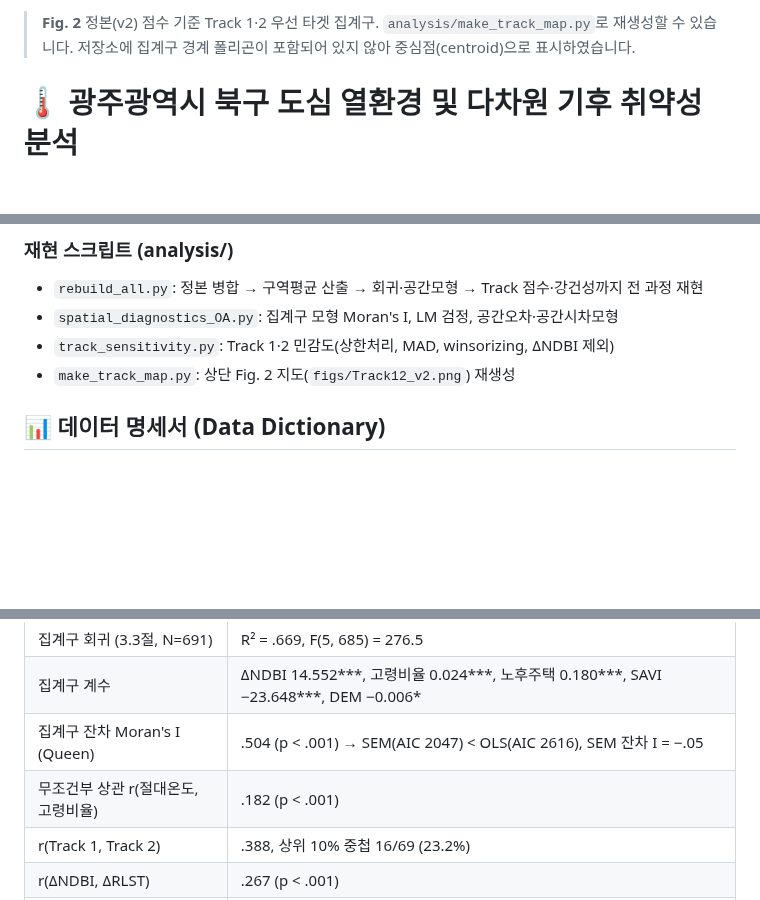
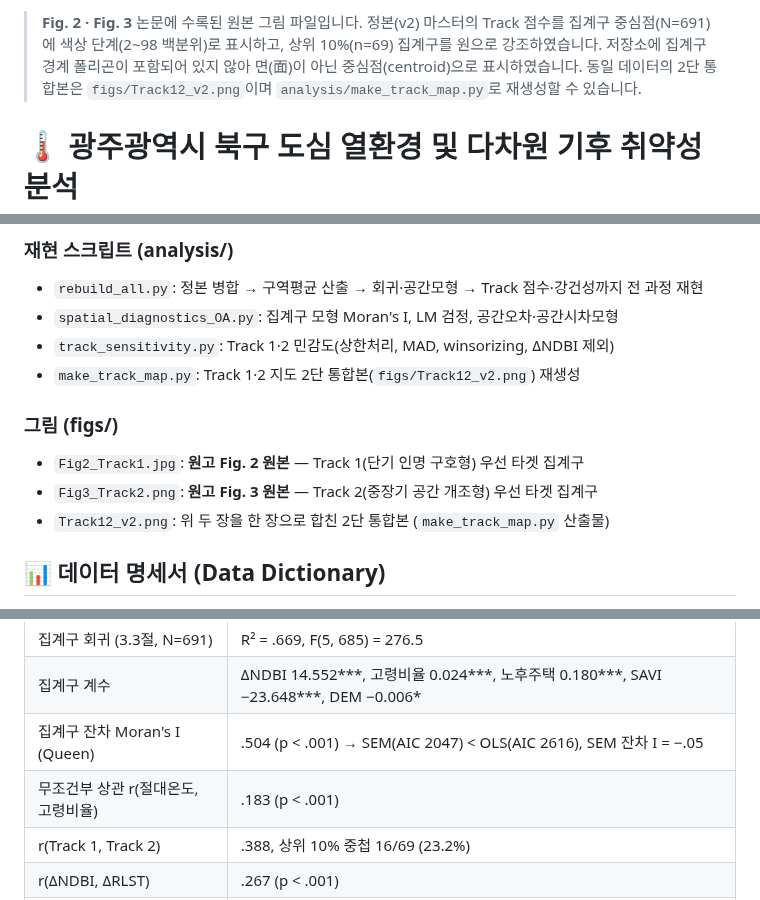
Before and after one commit to baejjunhwan/ding, a Markdown page: README.md, 3 parts joined by grey strips. Rendered like a GitHub page; blank space fills up the shorter version.

Commit message:
그림 완전 재현: 원고 Fig. 2·Fig. 3 원본 파일 추가
- figs/Fig2_Track1.jpg, figs/Fig3_Track2.png 신규: 논문에 수록된 그림 원본을
  그대로 추가. 기존 figs/Track12_v2.png(2단 통합본)만 있어 저장소 그림(1장)과
  원고 그림(2장)의 형식이 달랐던 점을 해소
- README: 상단을 원고 Fig. 2·3 2단 배치로 교체하고 figs/ 파일 설명 절 신설
- README 결과표 무조건부 상관 r(절대온도, 고령비율) .182 -> .183 반올림 정합
  (정본 마스터 재현값 r = .18264)

원고 그림의 색 범위는 정본 마스터의 2~98 백분위와 일치한다
(Track 1 -2.79~3.40, Track 2 -4.33~3.32, N=691, 상위 10% n=69).

Co-Authored-By: Claude Opus 5 (1M context) <noreply@anthropic.com>

```diff
--- a/README.md
+++ b/README.md
@@ -2,5 +4,5 @@
 
-> **Fig. 2** 정본(v2) 점수 기준 Track 1·2 우선 타겟 집계구. `analysis/make_track_map.py`로 재생성할 수 있습니다. 저장소에 집계구 경계 폴리곤이 포함되어 있지 않아 중심점(centroid)으로 표시하였습니다.
+> **Fig. 2 · Fig. 3** 논문에 수록된 원본 그림 파일입니다. 정본(v2) 마스터의 Track 점수를 집계구 중심점(N=691)에 색상 단계(2~98 백분위)로 표시하고, 상위 10%(n=69) 집계구를 원으로 강조하였습니다. 저장소에 집계구 경계 폴리곤이 포함되어 있지 않아 면(面)이 아닌 중심점(centroid)으로 표시하였습니다. 동일 데이터의 2단 통합본은 `figs/Track12_v2.png`이며 `analysis/make_track_map.py`로 재생성할 수 있습니다.
 
 # 🌡️ 광주광역시 북구 도심 열환경 및 다차원 기후 취약성 분석
 (Urban Heat Environment and Climate Vulnerability Analysis in Buk-gu, Gwangju)
@@ -29,7 +31,12 @@
 * `rebuild_all.py`: 정본 병합 → 구역평균 산출 → 회귀·공간모형 → Track 점수·강건성까지 전 과정 재현
 * `spatial_diagnostics_OA.py`: 집계구 모형 Moran's I, LM 검정, 공간오차·공간시차모형
 * `track_sensitivity.py`: Track 1·2 민감도(상한처리, MAD, winsorizing, ΔNDBI 제외)
-* `make_track_map.py`: 상단 Fig. 2 지도(`figs/Track12_v2.png`) 재생성
+* `make_track_map.py`: Track 1·2 지도 2단 통합본(`figs/Track12_v2.png`) 재생성
+
+### 그림 (figs/)
+* `Fig2_Track1.jpg`: **원고 Fig. 2 원본** — Track 1(단기 인명 구호형) 우선 타겟 집계구
+* `Fig3_Track2.png`: **원고 Fig. 3 원본** — Track 2(중장기 공간 개조형) 우선 타겟 집계구
+* `Track12_v2.png`: 위 두 장을 한 장으로 합친 2단 통합본 (`make_track_map.py` 산출물)
 
 ## 📊 데이터 명세서 (Data Dictionary)
 집계구 마스터(`Bukgu_TOT_Master_Data_v2_zonal.csv`)의 주요 변수 설명입니다.
@@ -62,7 +69,7 @@
 | 집계구 회귀 (3.3절, N=691) | R² = .669, F(5, 685) = 276.5 |
 | 집계구 계수 | ΔNDBI 14.552\*\*\*, 고령비율 0.024\*\*\*, 노후주택 0.180\*\*\*, SAVI −23.648\*\*\*, DEM −0.006\* |
 | 집계구 잔차 Moran's I (Queen) | .504 (p < .001) → SEM(AIC 2047) < OLS(AIC 2616), SEM 잔차 I = −.05 |
-| 무조건부 상관 r(절대온도, 고령비율) | .182 (p < .001) |
+| 무조건부 상관 r(절대온도, 고령비율) | .183 (p < .001) |
 | r(Track 1, Track 2) | .388, 상위 10% 중첩 16/69 (23.2%) |
 | r(ΔNDBI, ΔRLST) | .267 (p < .001) |
 | Track 2 강건성 | MAD ρ=.962 (79.7%) / winsor ρ=.981 (73.9%) / ΔNDBI 제외 ρ=.881 (75.4%) / PCA ρ=.989 (81.2%) |
```
Also changed, not shown: other parts of README.md (+3 -1 lines), figs/Fig2_Track1.jpg (added), 1 other file.
